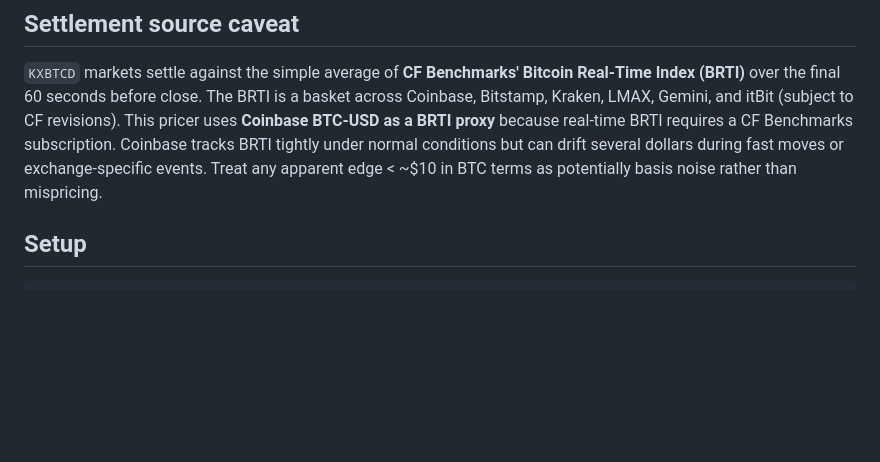
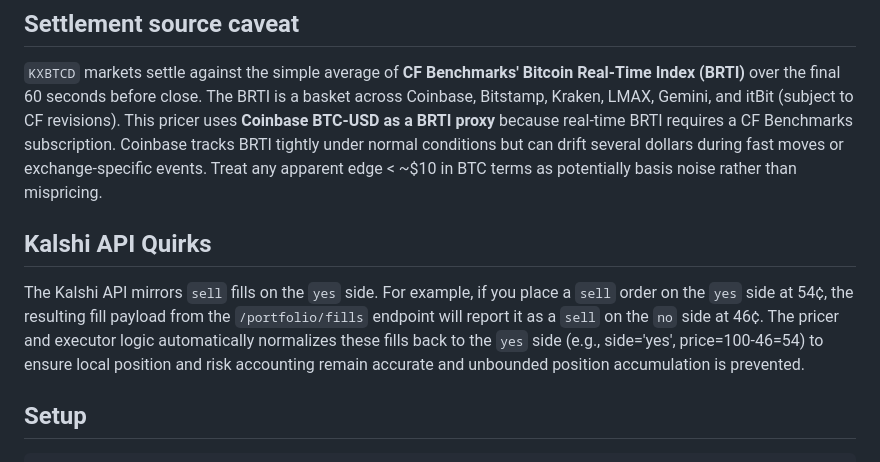
Before and after one commit to cchen0800/kalshi-pricer, a Markdown page: README.md, the part around the change. Drawn GitHub-style; blank space fills up the shorter version.

Commit message:
docs: document Kalshi API quirks related to side-reporting discrepancy

```diff
--- a/README.md
+++ b/README.md
@@ -31,6 +31,10 @@ real-time BRTI requires a CF Benchmarks subscription. Coinbase tracks BRTI
 tightly under normal conditions but can drift several dollars during fast
 moves or exchange-specific events. Treat any apparent edge < ~$10 in BTC terms
 as potentially basis noise rather than mispricing.
+
+## Kalshi API Quirks
+
+The Kalshi API mirrors `sell` fills on the `yes` side. For example, if you place a `sell` order on the `yes` side at 54¢, the resulting fill payload from the `/portfolio/fills` endpoint will report it as a `sell` on the `no` side at 46¢. The pricer and executor logic automatically normalizes these fills back to the `yes` side (e.g., side='yes', price=100-46=54) to ensure local position and risk accounting remain accurate and unbounded position accumulation is prevented.
 
 ## Setup
 
```
